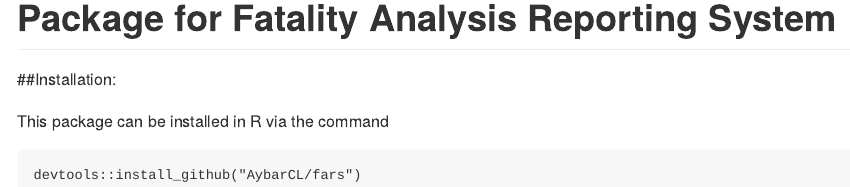
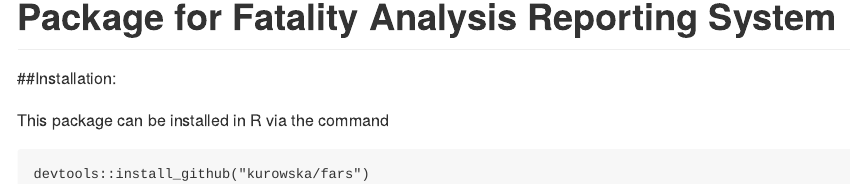
Before and after one commit to kurowska/fars, an R Markdown document (README.Rmd): the page in a window 1100 px wide, from 40 px down before the commit and from 80 px down after it, so that both start at the same text. Rendered offline with R 4.5, knitr and Pandoc, with nearby package versions.

Commit message:
Added travis badge

````diff
--- a/README.Rmd
+++ b/README.Rmd
@@ -12,11 +12,13 @@
 )
 ```
 
+https://travis-ci.org/kurowska/fars.svg?branch=master
+
 # Package for Fatality Analysis Reporting System
 
 ##Installation:
 
 This package can be installed in R via the command
 ```
-devtools::install_github("AybarCL/fars")
+devtools::install_github("kurowska/fars")
 ```
````
